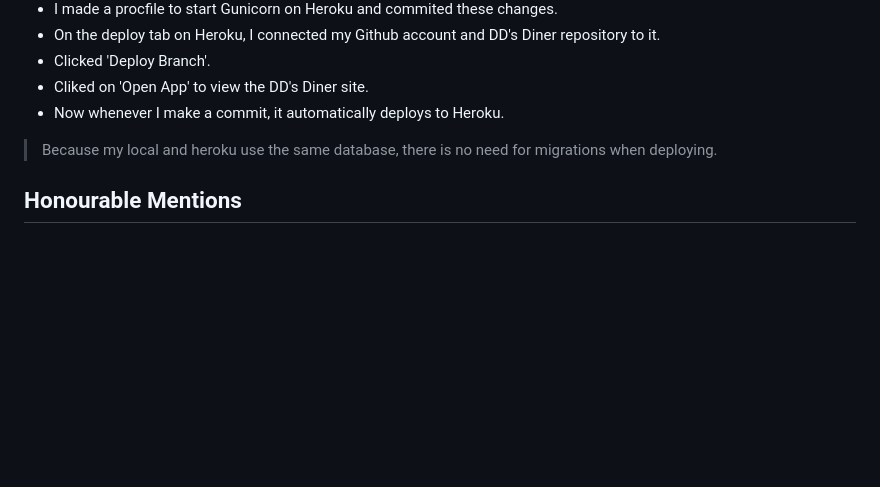
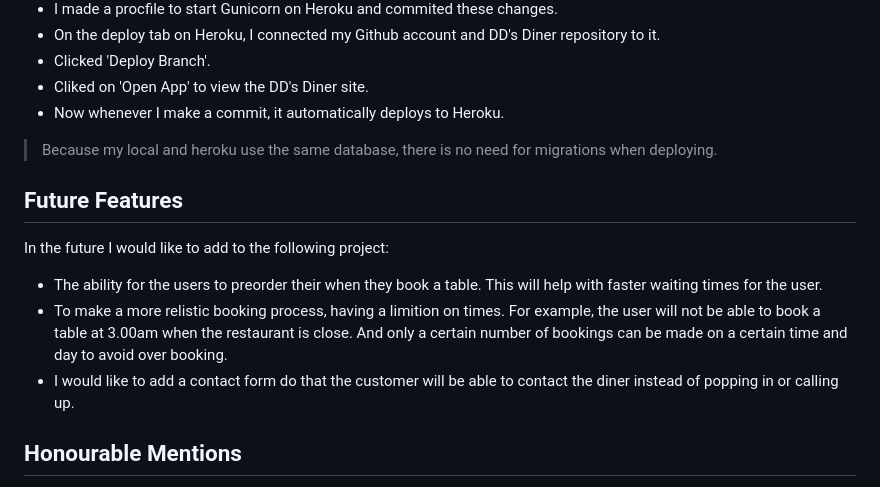
Before and after one commit to Bethieieio/DDs_Diner, a Markdown page: README.md, the part around the change printed below. Drawn GitHub-style; blank space fills up the shorter version.

Commit message:
add future features

```diff
--- a/README.md
+++ b/README.md
@@ -306,6 +306,12 @@ The above helped me the most with this project when I needed guidence.
 
 > Because my local and heroku use the same database, there is no need for migrations when deploying.
 
+## Future Features
+In the future I would like to add to the following project:
+- The ability for the users to preorder their when they book a table. This will help with faster waiting times for the user.
+- To make a more relistic booking process, having a limition on times. For example, the user will not be able to book a table at 3.00am when the restaurant is close. And only a certain number of bookings can be made on a certain time and day to avoid over booking.
+- I would like to add a contact form do that the customer will be able to contact the diner instead of popping in or calling up.
+
 ## Honourable Mentions
 - [My Partner in crime](https://github.com/bashleigh) Kept me as sane is she possibly could, and answered all the questions I had as simply as possible.
 - My Mentor Rich, big ups to him. Thank you (:
```
Also changed, not shown: other parts of README.md (+1 -1 lines).
